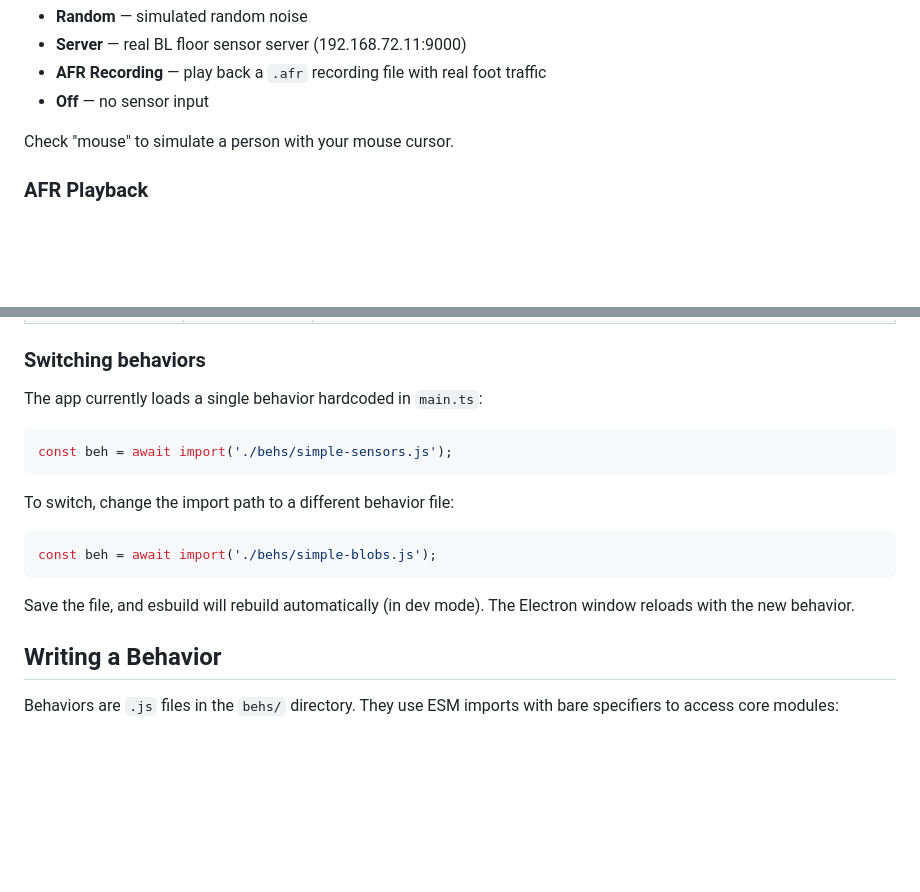
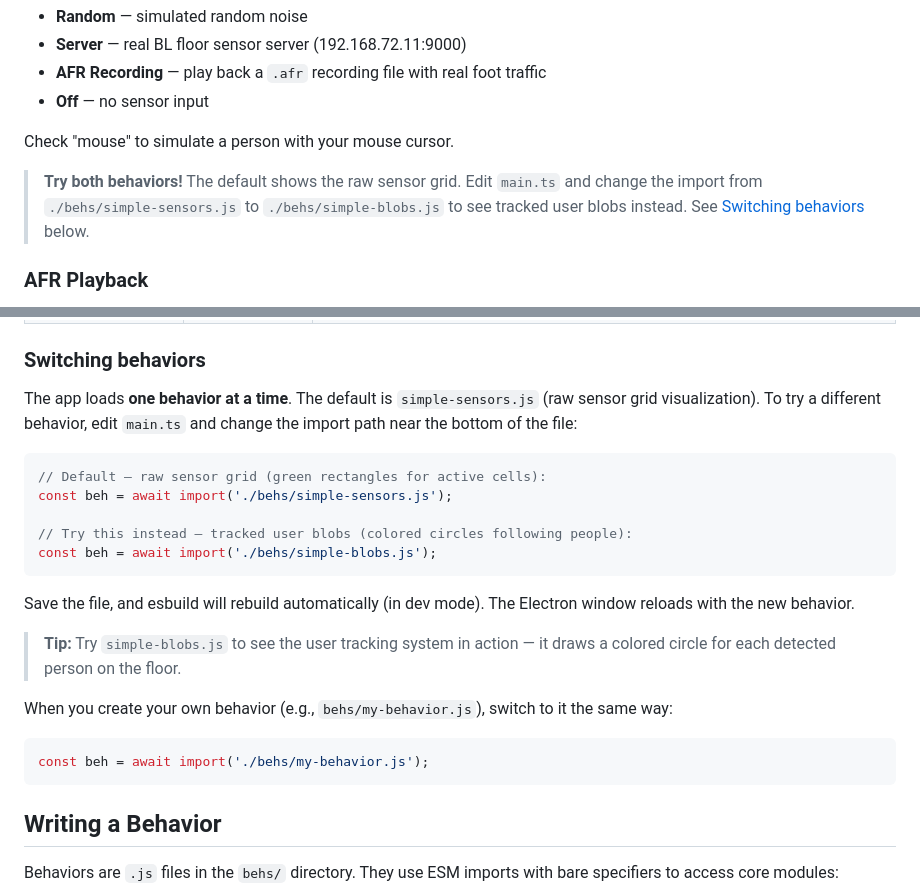
Before and after one commit to mcrco/momath.tech.math-square-devkit, a Markdown page: README.md, 2 parts joined by grey strips. Rendered like a GitHub page; blank space fills up the shorter version.

Commit message:
docs(readme): enhance behavior switching guide with examples and tips
- Add introductory tip encouraging users to try both example behaviors
- Clarify that app loads one behavior at a time with default behavior noted
- Restructure behavior switching section with improved explanations
- Add inline code comments explaining what each behavior demonstrates
- Include tip highlighting user tracking feature in simple-blobs.js
- Add example showing how to switch to custom behaviors
- Improve formatting and visual hierarchy for better readability

````diff
--- a/README.md
+++ b/README.md
@@ -94,6 +94,8 @@ This launches the app in dev mode with random sensor data. Use the sensor dropdo
 
 Check "mouse" to simulate a person with your mouse cursor.
 
+> **Try both behaviors!** The default shows the raw sensor grid. Edit `main.ts` and change the import from `./behs/simple-sensors.js` to `./behs/simple-blobs.js` to see tracked user blobs instead. See [Switching behaviors](#switching-behaviors) below.
+
 ### AFR Playback
 
 Select "AFR Recording" from the sensor dropdown to load a BrightLogic `.afr` recording file. This replays recorded foot traffic at its original speed using embedded timestamps, and loops continuously. All behaviors work identically to running against the live floor — blobbing, filtering, and display are unaffected.
@@ -141,19 +143,25 @@ The project ships with two example behaviors in `behs/`:
 
 ### Switching behaviors
 
-The app currently loads a single behavior hardcoded in `main.ts`:
+The app loads **one behavior at a time**. The default is `simple-sensors.js` (raw sensor grid visualization). To try a different behavior, edit `main.ts` and change the import path near the bottom of the file:
 
 ```typescript
+// Default — raw sensor grid (green rectangles for active cells):
 const beh = await import('./behs/simple-sensors.js');
-```
 
-To switch, change the import path to a different behavior file:
-
-```typescript
+// Try this instead — tracked user blobs (colored circles following people):
 const beh = await import('./behs/simple-blobs.js');
 ```
 
 Save the file, and esbuild will rebuild automatically (in dev mode). The Electron window reloads with the new behavior.
+
+> **Tip:** Try `simple-blobs.js` to see the user tracking system in action — it draws a colored circle for each detected person on the floor.
+
+When you create your own behavior (e.g., `behs/my-behavior.js`), switch to it the same way:
+
+```typescript
+const beh = await import('./behs/my-behavior.js');
+```
 
 ## Writing a Behavior
 
````
